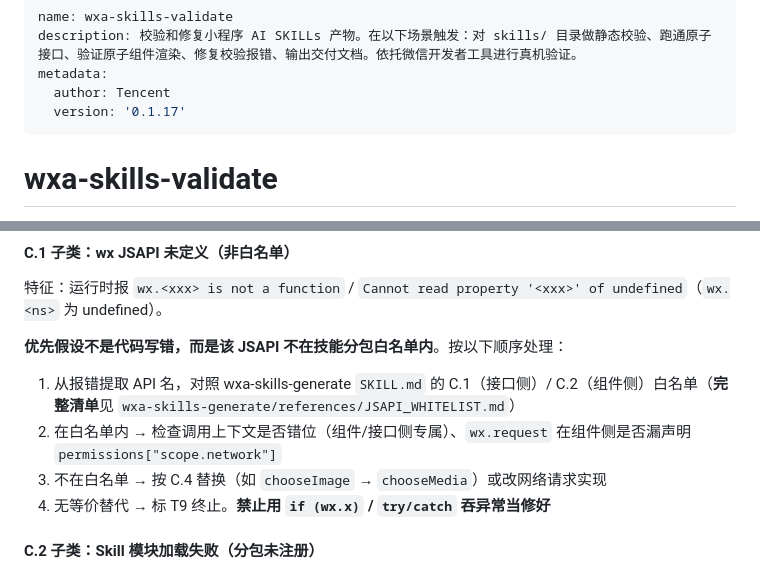
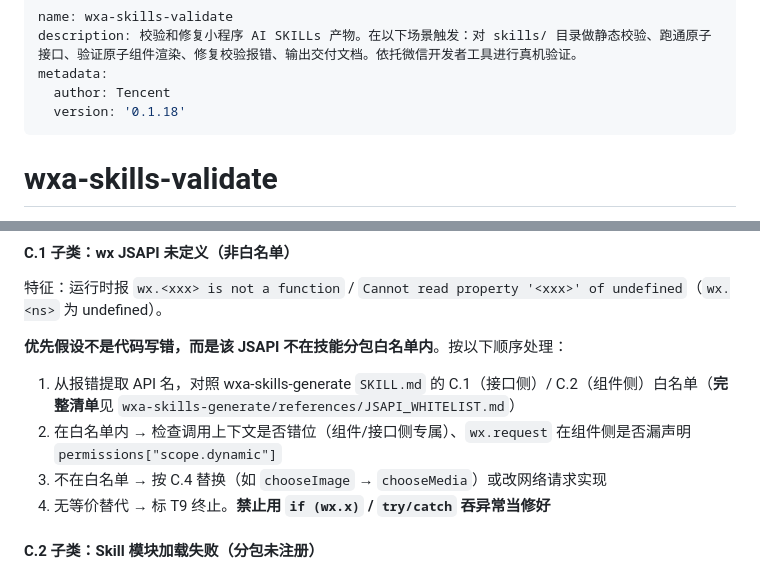
Before and after one commit to wechat-miniprogram/ai-mode-skills, a Markdown page: wxa-skills-validate/SKILL.md, 2 parts joined by grey strips. Rendered like a GitHub page.

```diff
--- a/wxa-skills-validate/SKILL.md
+++ b/wxa-skills-validate/SKILL.md
@@ -3,7 +3,7 @@ name: wxa-skills-validate
 description: 校验和修复小程序 AI SKILLs 产物。在以下场景触发：对 skills/ 目录做静态校验、跑通原子接口、验证原子组件渲染、修复校验报错、输出交付文档。依托微信开发者工具进行真机验证。
 metadata:
   author: Tencent
-  version: '0.1.17'
+  version: '0.1.18'
 ---
 
 # wxa-skills-validate
@@ -408,7 +408,7 @@ node <skill-dir>/scripts/render.mjs \
 **优先假设不是代码写错，而是该 JSAPI 不在技能分包白名单内**。按以下顺序处理：
 
 1. 从报错提取 API 名，对照 wxa-skills-generate `SKILL.md` 的 C.1（接口侧）/ C.2（组件侧）白名单（**完整清单**见 `wxa-skills-generate/references/JSAPI_WHITELIST.md`）
-2. 在白名单内 → 检查调用上下文是否错位（组件/接口侧专属）、`wx.request` 在组件侧是否漏声明 `permissions["scope.network"]`
+2. 在白名单内 → 检查调用上下文是否错位（组件/接口侧专属）、`wx.request` 在组件侧是否漏声明 `permissions["scope.dynamic"]`
 3. 不在白名单 → 按 C.4 替换（如 `chooseImage` → `chooseMedia`）或改网络请求实现
 4. 无等价替代 → 标 T9 终止。**禁止用 `if (wx.x)` / `try/catch` 吞异常当修好**
 
```
Also changed, not shown: wxa-skills-generate/SKILL.md (+2 -2 lines).
